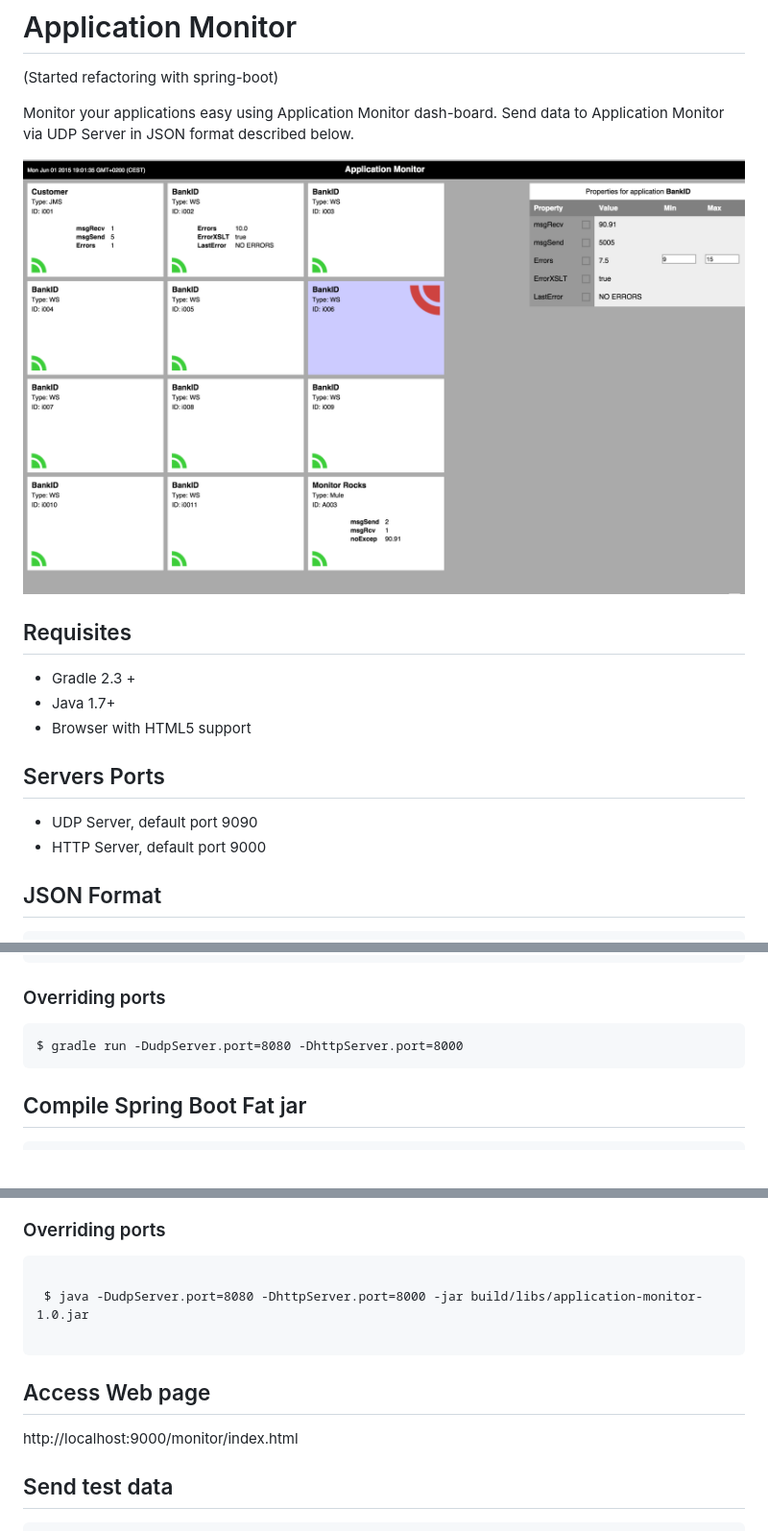
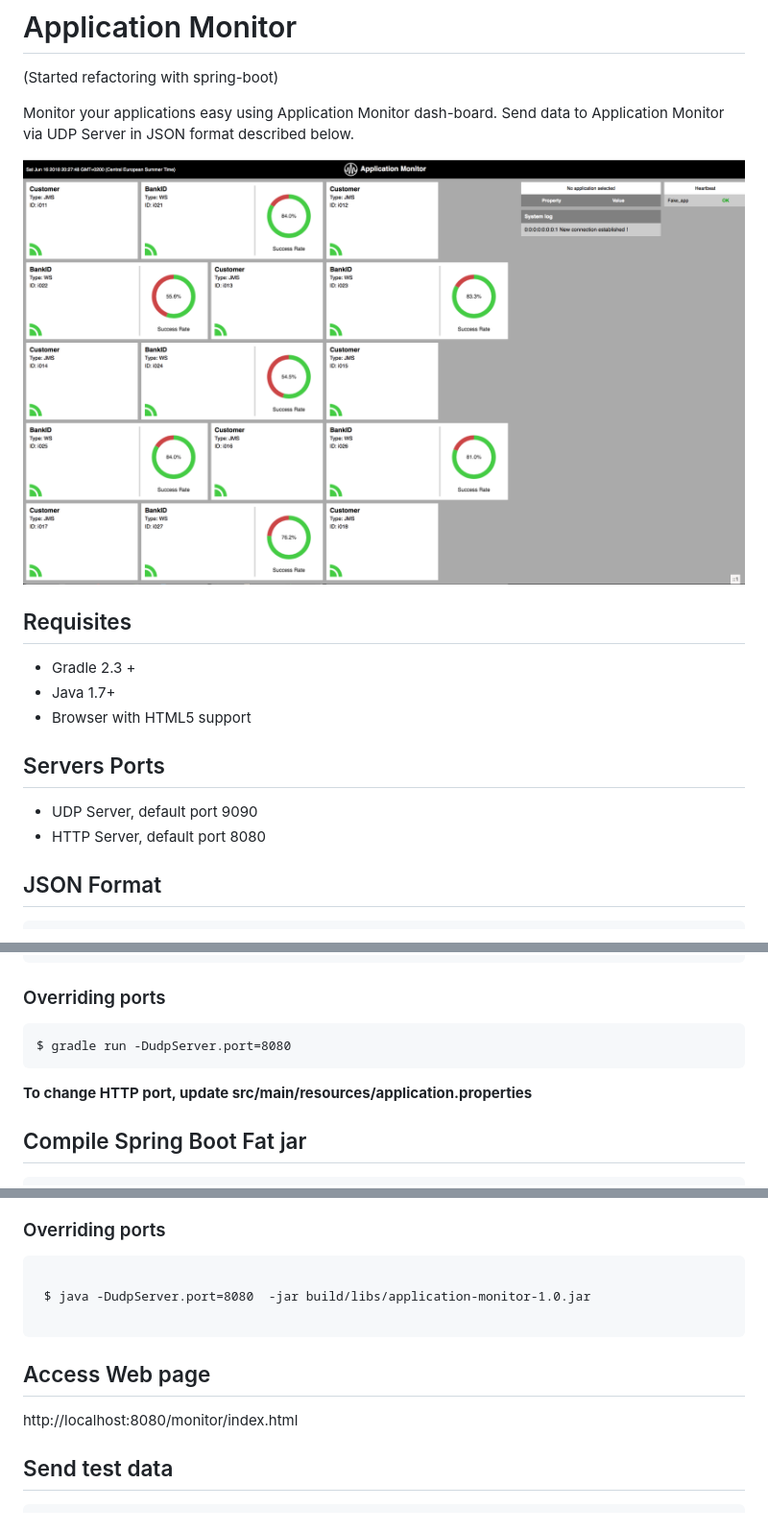
Before and after one commit to espinraf/application-monitor, a Markdown page: README.md, 3 parts joined by grey strips. Shown: that part at 96% size. Drawn GitHub-style; pictures changed too: docs/Application_Monitor.png; blank space fills up the shorter version.

````diff
--- a/README.md
+++ b/README.md
@@ -16,7 +16,7 @@ Send data to Application Monitor via UDP Server in JSON format described below.
 ## Servers Ports
 
 * UDP Server, default port 9090
-* HTTP Server, default port 9000
+* HTTP Server, default port 8080
 
 ## JSON Format
 
@@ -78,8 +78,10 @@ gradle run
 ### Overriding ports
 
 ```
-$ gradle run -DudpServer.port=8080 -DhttpServer.port=8000
+$ gradle run -DudpServer.port=8080
 ```
+
+**To change HTTP port, update src/main/resources/application.properties**
 
 ## Compile Spring Boot Fat jar
 
@@ -99,13 +101,13 @@ $ java -jar build/libs/application-monitor-1.0.jar
 
 ```
 
- $ java -DudpServer.port=8080 -DhttpServer.port=8000 -jar build/libs/application-monitor-1.0.jar
+ $ java -DudpServer.port=8080  -jar build/libs/application-monitor-1.0.jar
 
 ```
 
  ## Access Web page
 
- http://localhost:9000/monitor/index.html
+ http://localhost:8080/monitor/index.html
 
  ## Send test data
 
````
